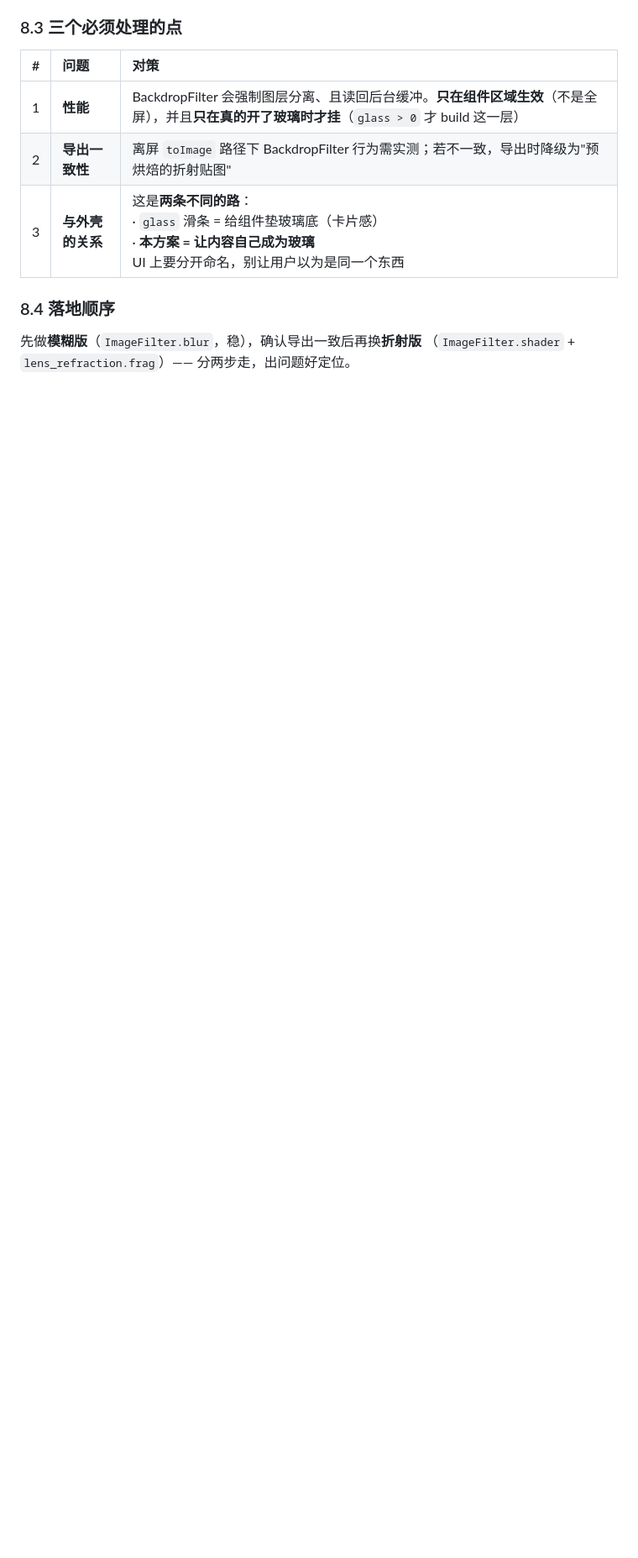
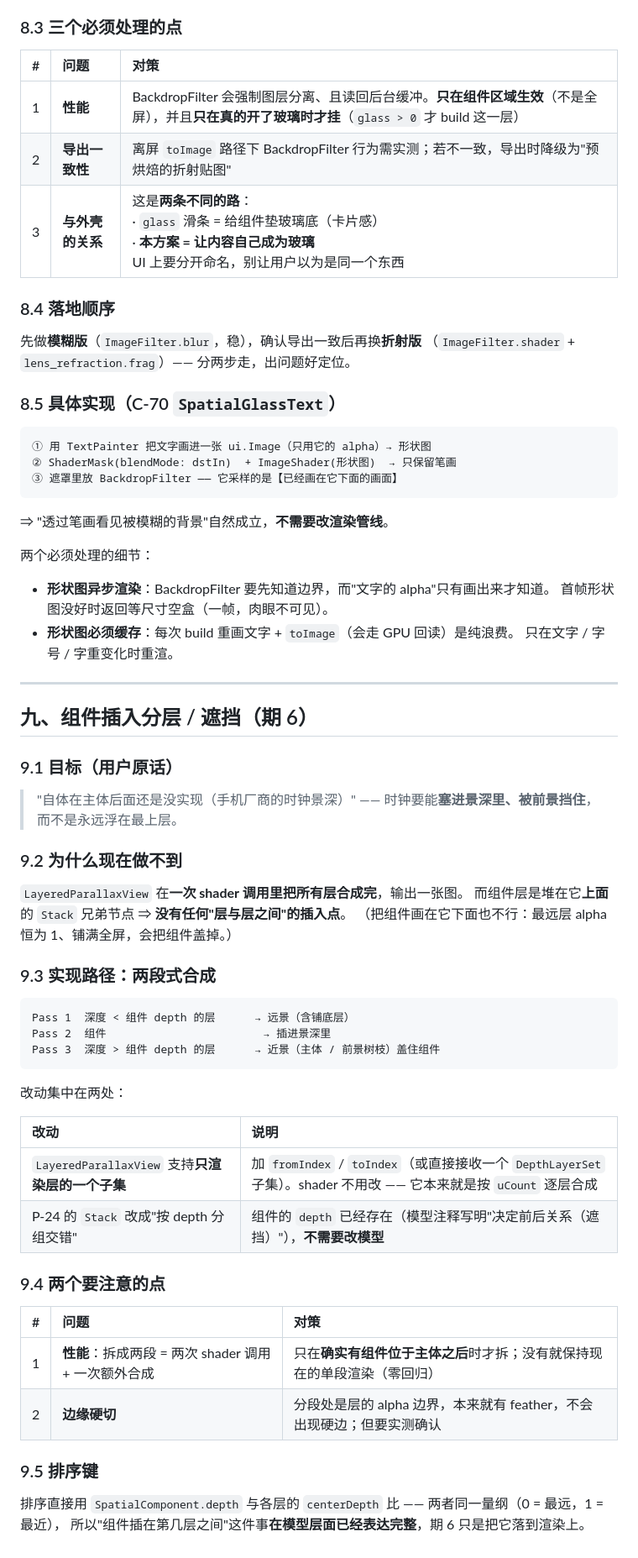
Before and after one commit to WJKLL/Toki, a Markdown page: PLAN_components_v2.0.md, the part around the change. Shown at 84% size. Drawn GitHub-style; blank space fills up the shorter version.

Commit message:
docs(plan): 玻璃字实现设计(§8.5) + 组件插入分层两段式合成(§9)

````diff
--- a/PLAN_components_v2.0.md
+++ b/PLAN_components_v2.0.md
@@ -289,3 +289,61 @@ ShaderMask(                 // ① 用【字形】当遮罩（srcIn 只保留文
 
 先做**模糊版**（`ImageFilter.blur`，稳），确认导出一致后再换**折射版**
 （`ImageFilter.shader` + `lens_refraction.frag`）—— 分两步走，出问题好定位。
+
+### 8.5 具体实现（C-70 `SpatialGlassText`）
+
+```
+① 用 TextPainter 把文字画进一张 ui.Image（只用它的 alpha）→ 形状图
+② ShaderMask(blendMode: dstIn)  + ImageShader(形状图)  → 只保留笔画
+③ 遮罩里放 BackdropFilter —— 它采样的是【已经画在它下面的画面】
+```
+
+⇒ "透过笔画看见被模糊的背景"自然成立，**不需要改渲染管线**。
+
+两个必须处理的细节：
+- **形状图异步渲染**：BackdropFilter 要先知道边界，而"文字的 alpha"只有画出来才知道。
+  首帧形状图没好时返回等尺寸空盒（一帧，肉眼不可见）。
+- **形状图必须缓存**：每次 build 重画文字 + `toImage`（会走 GPU 回读）是纯浪费。
+  只在文字 / 字号 / 字重变化时重渲。
+
+---
+
+## 九、组件插入分层 / 遮挡（期 6）
+
+### 9.1 目标（用户原话）
+
+> "自体在主体后面还是没实现（手机厂商的时钟景深）"
+> —— 时钟要能**塞进景深里、被前景挡住**，而不是永远浮在最上层。
+
+### 9.2 为什么现在做不到
+
+`LayeredParallaxView` 在**一次 shader 调用里把所有层合成完**，输出一张图。
+而组件层是堆在它**上面**的 `Stack` 兄弟节点 ⇒ **没有任何"层与层之间"的插入点**。
+（把组件画在它下面也不行：最远层 alpha 恒为 1、铺满全屏，会把组件盖掉。）
+
+### 9.3 实现路径：**两段式合成**
+
+```
+Pass 1  深度 < 组件 depth 的层      → 远景（含铺底层）
+Pass 2  组件                        → 插进景深里
+Pass 3  深度 > 组件 depth 的层      → 近景（主体 / 前景树枝）盖住组件
+```
+
+改动集中在两处：
+
+| 改动 | 说明 |
+|:---|:---|
+| `LayeredParallaxView` 支持**只渲染层的一个子集** | 加 `fromIndex` / `toIndex`（或直接接收一个 `DepthLayerSet` 子集）。shader 不用改 —— 它本来就是按 `uCount` 逐层合成 |
+| P-24 的 `Stack` 改成"按 depth 分组交错" | 组件的 `depth` 已经存在（模型注释写明"决定前后关系（遮挡）"），**不需要改模型** |
+
+### 9.4 两个要注意的点
+
+| # | 问题 | 对策 |
+|:---|:---|:---|
+| 1 | **性能**：拆成两段 = 两次 shader 调用 + 一次额外合成 | 只在**确实有组件位于主体之后**时才拆；没有就保持现在的单段渲染（零回归） |
+| 2 | **边缘硬切** | 分段处是层的 alpha 边界，本来就有 feather，不会出现硬边；但要实测确认 |
+
+### 9.5 排序键
+
+排序直接用 `SpatialComponent.depth` 与各层的 `centerDepth` 比 —— 两者同一量纲（0 = 最远，1 = 最近），
+所以"组件插在第几层之间"这件事**在模型层面已经表达完整**，期 6 只是把它落到渲染上。
````
